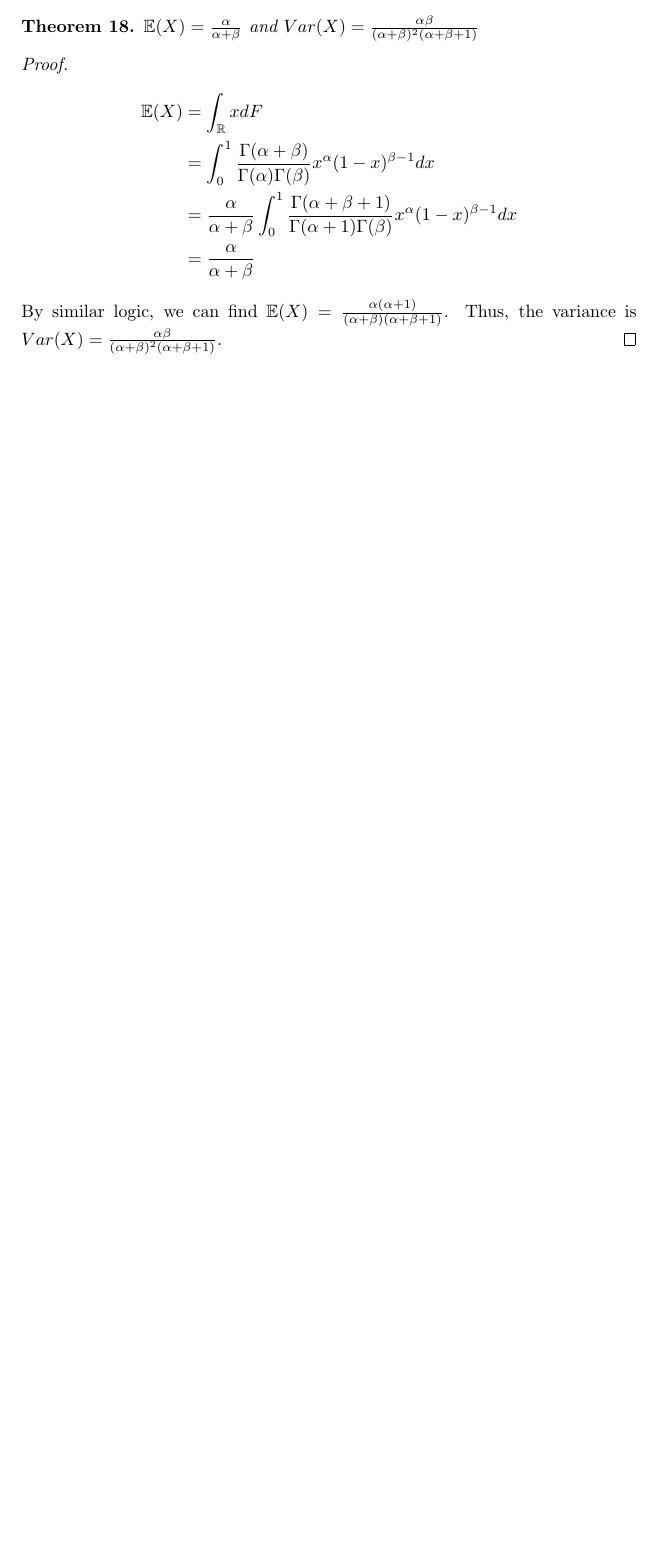
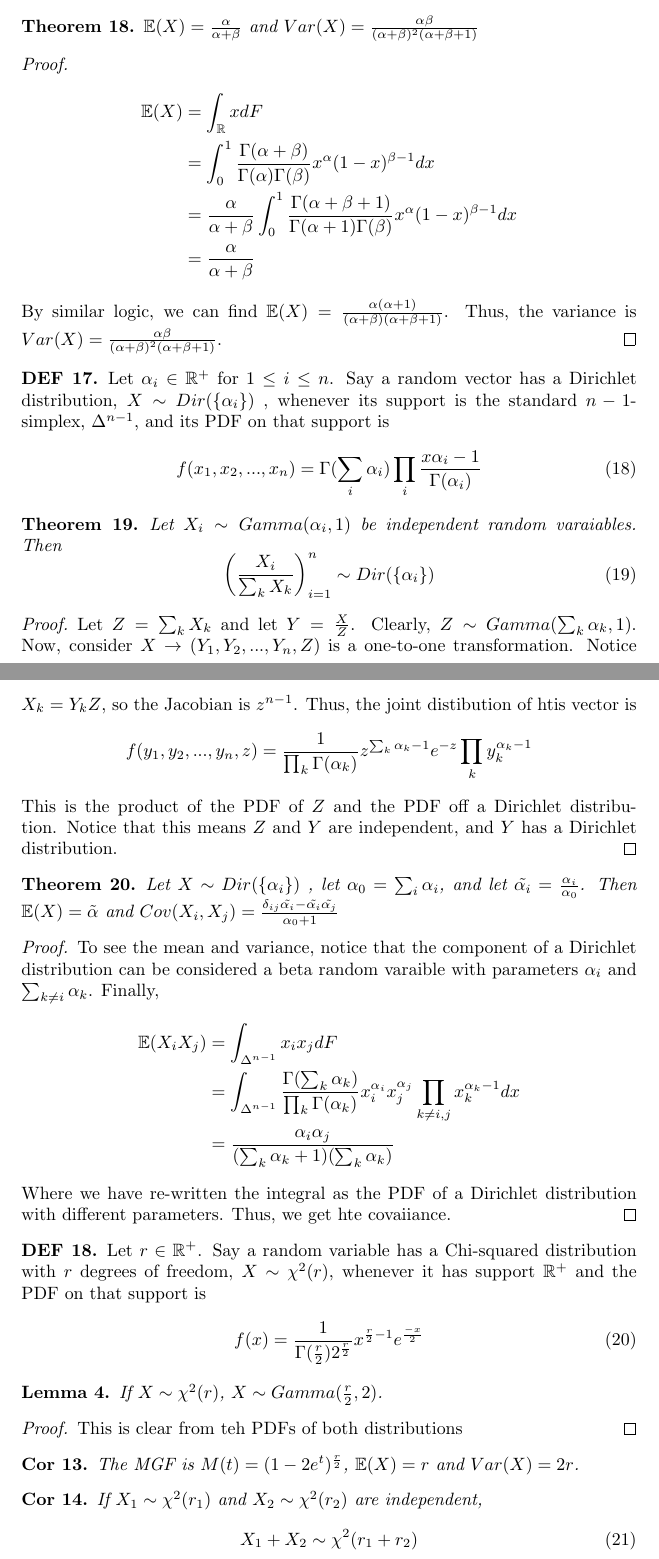
Before and after one commit to spdouglas97/statistics-notes, a LaTeX document (theory_of_probability/parametric_distribution.tex): part of page 13 of 13 before the commit and two parts of pages 13 and 14 of 14 after it, the two joined at a grey line, cut so that both start at the same text, the shorter picture padded with empty space. Compiled offline with pdfLaTeX.

Commit message:
Finished through chi squared section

```diff
--- a/theory_of_probability/parametric_distribution.tex
+++ b/theory_of_probability/parametric_distribution.tex
@@ -609,4 +609,72 @@ By similar logic, we can find $\mathbb{E}(X)=\frac{\alpha (\alpha+1)}{(\alpha+\b
 Thus, the variance is $Var(X)=\frac{\alpha \beta}{(\alpha +\beta)^2 (\alpha +\beta +1)}$.
 \end{proof}
 
+\begin{definition}
+Let $\alpha_i\in\mathbb{R}^{+}$ for $1\leq i \leq n$.
+Say a random vector has a Dirichlet distribution, $X\sim Dir(\{\alpha_i \})$ , whenever its support is the standard $n-1$-simplex, $\Delta^{n-1}$, and its PDF on that support is
+\begin{equation}
+f(x_1, x_2, ..., x_n)=\Gamma(\sum_i \alpha_i) \prod_i \frac{x{\alpha_i-1}}{\Gamma(\alpha_i)}
+\end{equation}
+\end{definition}
+
+\begin{theorem}
+Let $X_i \sim Gamma(\alpha_i ,1)$ be independent random varaiables.
+Then
+\begin{equation}
+\left(\frac{X_i}{\sum_k X_k}\right)_{i=1}^n \sim Dir(\{\alpha_i \})
+\end{equation}
+\end{theorem}
+\begin{proof}
+Let $Z=\sum_k X_k$ and let $Y=\frac{X}{Z}$.
+Clearly, $Z\sim Gamma(\sum_k \alpha_k,1)$.
+Now, consider $X \rightarrow (Y_1, Y_2, ..., Y_n, Z)$ is a one-to-one transformation.
+Notice $X_k=Y_kZ$, so the Jacobian is $z^{n-1}$.
+Thus, the joint distibution of htis vector is
+\begin{equation*}
+f(y_1, y_2, ..., y_n, z)=\frac{1}{\prod_k \Gamma(\alpha_k)} z^{\sum_k \alpha_k -1} e^{-z} \prod_k y_k^{\alpha_k -1}
+\end{equation*}
+This is the product of the PDF of $Z$ and the PDF off a Dirichlet distribution.
+Notice that this means $Z$ and $Y$ are independent, and $Y$ has a Dirichlet distribution.
+\end{proof}
+
+\begin{theorem}
+Let $X\sim Dir(\{\alpha_i \})$ , let $\alpha_0 =\sum_i \alpha_i$, and let $\tilde{\alpha_i} = \frac{\alpha_i}{\alpha_0}$.
+Then $\mathbb{E}(X)=\tilde{\alpha}$ and $Cov(X_i, X_j)=\frac{\delta_{ij}\tilde{\alpha_i} - \tilde{\alpha_i}\tilde{\alpha_j}}{\alpha_0 +1}$
+\end{theorem}
+\begin{proof}
+To see the mean and variance, notice that the component of a Dirichlet distribution can be considered a beta random varaible with parameters $\alpha_i$ and $\sum_{k\neq i}\alpha_k$.
+Finally,
+\begin{align*}
+\mathbb{E}(X_i X_j)&=\int_{\Delta^{n-1}}x_i x_j dF\\
+&=\int_{\Delta^{n-1}} \frac{\Gamma(\sum_k \alpha_k)}{\prod_k \Gamma(\alpha_k)} x_i^{\alpha_i} x_j^{\alpha_j} \prod_{k\neq i,j} x_k^{\alpha_k-1}dx\\
+&=\frac{\alpha_i \alpha_j}{(\sum_k \alpha_k +1)(\sum_k \alpha_k)}
+\end{align*}
+Where we have re-written the integral as the PDF of a Dirichlet distribution with different parameters.
+Thus, we get hte covaiiance.
+\end{proof}
+
+\begin{definition}
+Let $r\in\mathbb{R}^+$.
+Say a random variable has a Chi-squared distribution with $r$ degrees of freedom, $X\sim \chi^2(r)$, whenever it has support $\mathbb{R}^+$ and the PDF on that support is
+\begin{equation}
+f(x)=\frac{1}{\Gamma(\frac{r}{2})2^\frac{r}{2}}x^{\frac{r}{2}-1}e^\frac{-x}{2}
+\end{equation}
+\end{definition}
+
+\begin{lemma}
+If $X\sim \chi^2(r)$, $X\sim Gamma(\frac{r}{2},2)$.
+\end{lemma}
+\begin{proof}
+This is clear from teh PDFs of both distributions
+\end{proof}
+\begin{corrolary}
+The MGF is $M(t)=(1-2e^t)^\frac{r}{2}$, $\mathbb{E}(X)=r$ and $Var(X)=2r$.
+\end{corrolary}
+\begin{corrolary}
+If $X_1\sim \chi^2(r_1)$ and $X_2\sim \chi^2(r_2)$ are independent,
+\begin{equation}
+X_1 + X_2 \sim \chi^2 (r_1 + r_2)
+\end{equation}
+\end{corrolary}
+
 \end{document}
```
